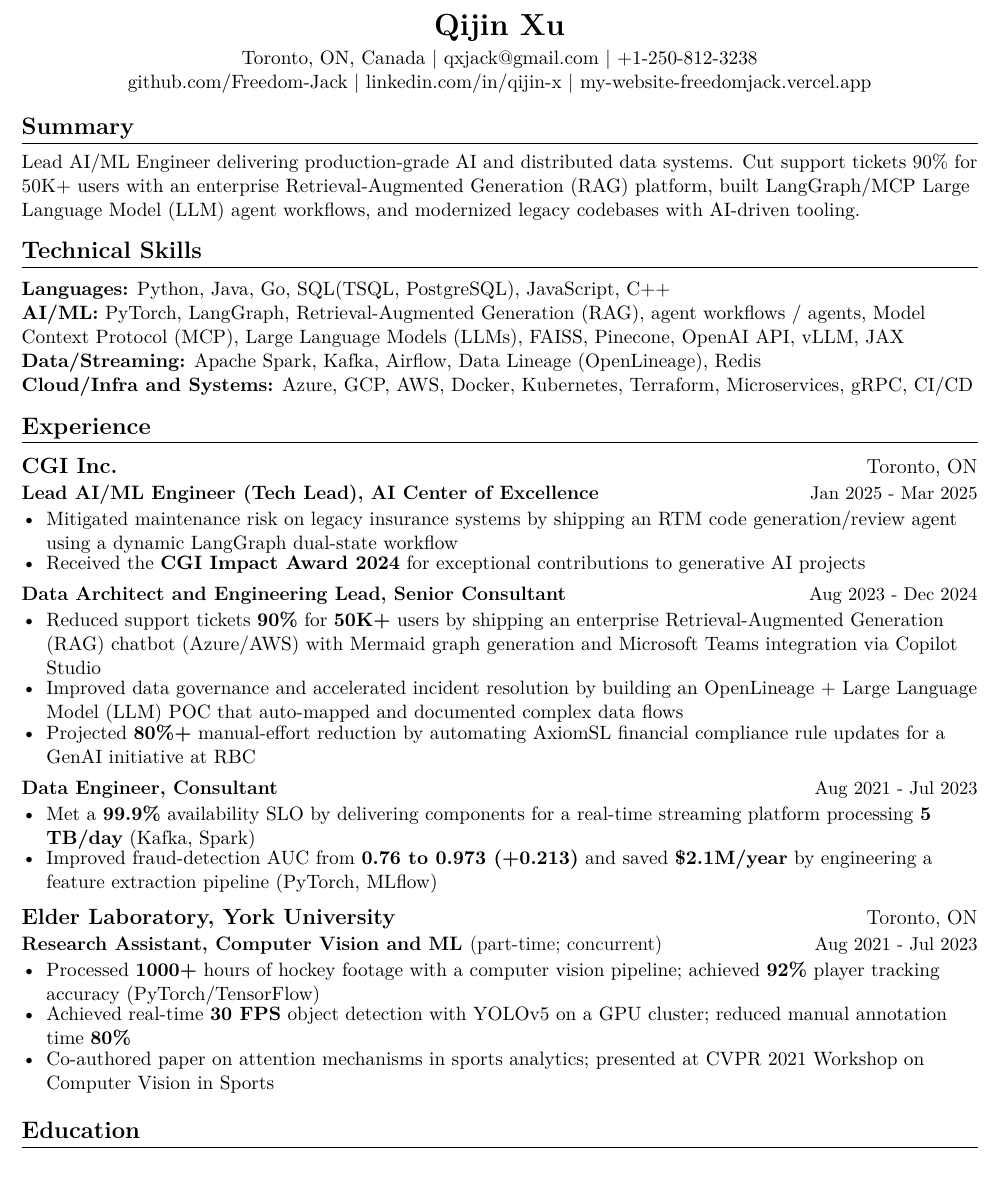
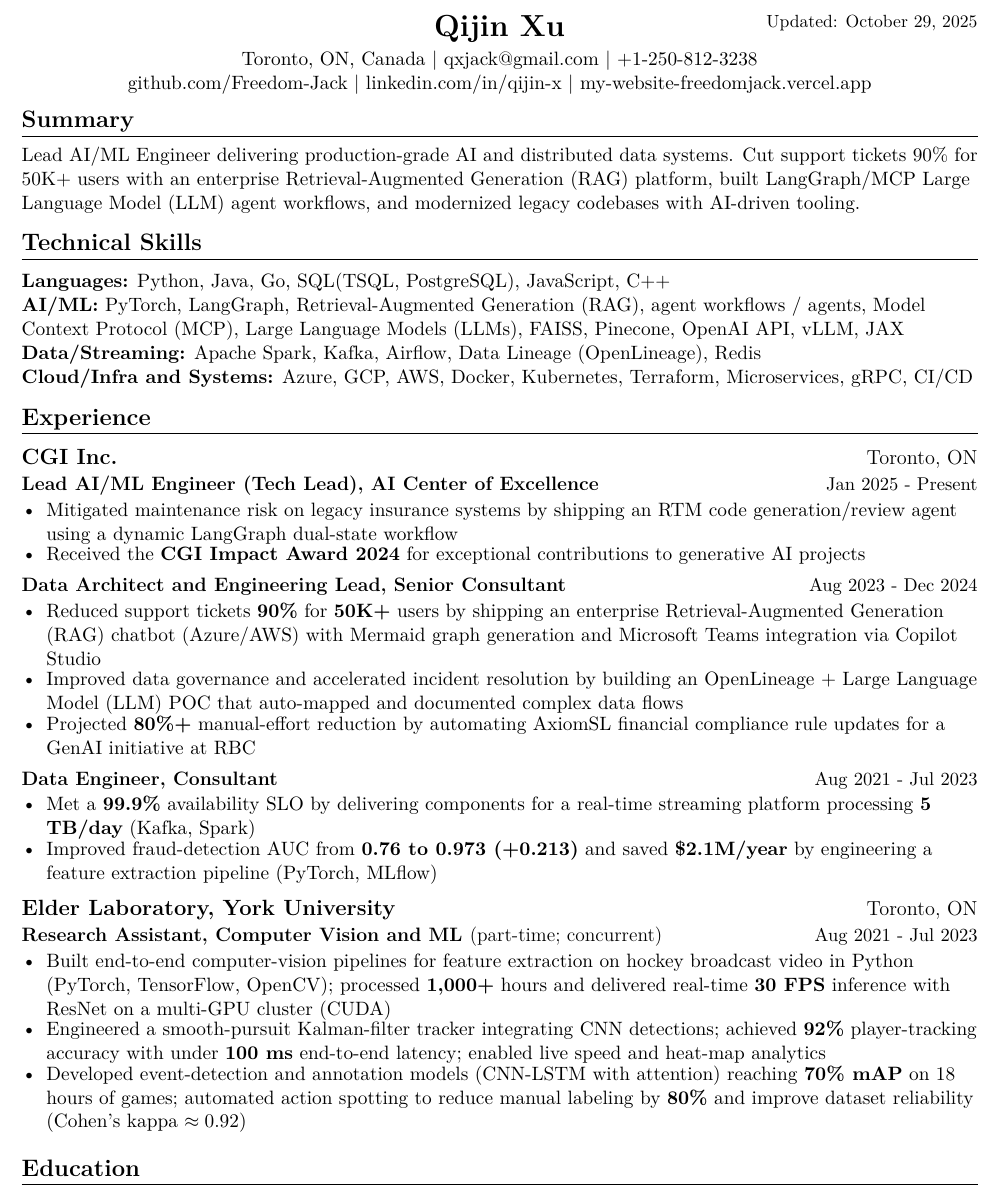
Before and after one commit to Freedom-Jack/career-kit, a LaTeX CV (resume_ats.tex): part of the page, cut at the place of the change. Compiled offline with pdfLaTeX.

Commit message:
add dynamic date on save

```diff
--- a/resume_ats.tex
+++ b/resume_ats.tex
@@ -79,6 +79,9 @@
 
 \begin{document}
 
+\noindent\raisebox{0pt}[0pt][0pt]{\makebox[\textwidth][r]{\small Updated: \today}}%
+\vspace*{-1.2\baselineskip}
+
 % HEADER
 \begin{center}
     {\LARGE \textbf{Qijin Xu}}\\
@@ -106,7 +109,7 @@
 
 \resumeCompany{CGI Inc.}{Toronto, ON}
 
-\begin{resumeRole}{Lead AI/ML Engineer (Tech Lead), AI Center of Excellence}{\daterange{Jan 2025}{Mar 2025}}
+\begin{resumeRole}{Lead AI/ML Engineer (Tech Lead), AI Center of Excellence}{\daterange{Jan 2025}{Present}}
     \item Mitigated maintenance risk on legacy insurance systems by shipping an RTM code generation/review agent using a dynamic LangGraph dual-state workflow
     \item Received the \textbf{CGI Impact Award 2024} for exceptional contributions to generative AI projects
 \end{resumeRole}
@@ -125,9 +128,9 @@
 \resumeCompany{Elder Laboratory, York University}{Toronto, ON}
 
 \begin{resumeRole}{Research Assistant, Computer Vision and ML \textnormal{(part-time; concurrent)}}{\daterange{Aug 2021}{Jul 2023}}
-    \item Processed \textbf{1000+} hours of hockey footage with a computer vision pipeline; achieved \textbf{92\%} player tracking accuracy (PyTorch/TensorFlow)
-    \item Achieved real-time \textbf{30 FPS} object detection with YOLOv5 on a GPU cluster; reduced manual annotation time \textbf{80\%}
-    \item Co-authored paper on attention mechanisms in sports analytics; presented at CVPR 2021 Workshop on Computer Vision in Sports
+    \item Built end-to-end computer-vision pipelines for feature extraction on hockey broadcast video in Python (PyTorch, TensorFlow, OpenCV); processed \textbf{1,000+} hours and delivered real-time \textbf{30 FPS} inference with ResNet on a multi-GPU cluster (CUDA)
+    \item Engineered a smooth-pursuit Kalman-filter tracker integrating CNN detections; achieved \textbf{92\%} player-tracking accuracy with under \textbf{100 ms} end-to-end latency; enabled live speed and heat-map analytics
+    \item Developed event-detection and annotation models (CNN-LSTM with attention) reaching \textbf{70\% mAP} on 18 hours of games; automated action spotting to reduce manual labeling by \textbf{80\%} and improve dataset reliability (Cohen's kappa $\approx 0.92$)
 \end{resumeRole}
 
 % EDUCATION
```
